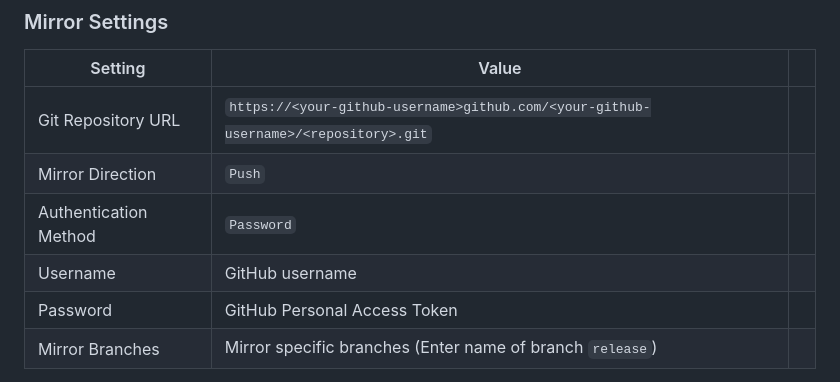
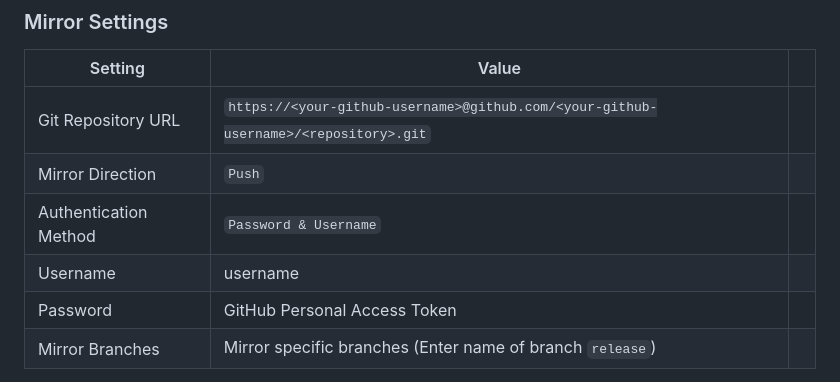
Before and after one commit to renesas/pwm-servo, a Markdown page: docs/mirrors.md, the part around the change. Drawn GitHub-style.

```diff
--- a/docs/mirrors.md
+++ b/docs/mirrors.md
@@ -62,10 +62,10 @@ Settings → Repository
 
 | Setting               | Value                                                                              |     |
 | --------------------- | ---------------------------------------------------------------------------------- | --- |
-| Git Repository URL    | `https://<your-github-username>github.com/<your-github-username>/<repository>.git` |     |
+| Git Repository URL    | `https://<your-github-username>@github.com/<your-github-username>/<repository>.git` |     |
 | Mirror Direction      | `Push`                                                                             |     |
-| Authentication Method | `Password`                                                                         |     |
-| Username              | GitHub username                                                                    |     |
+| Authentication Method | `Password & Username`                                                                         |     |
+| Username              | <your-github-username> username                                                                    |     |
 | Password              | GitHub Personal Access Token                                                       |     |
 | Mirror Branches       | Mirror specific branches (Enter name of branch `release`)                          |     |
 
```
